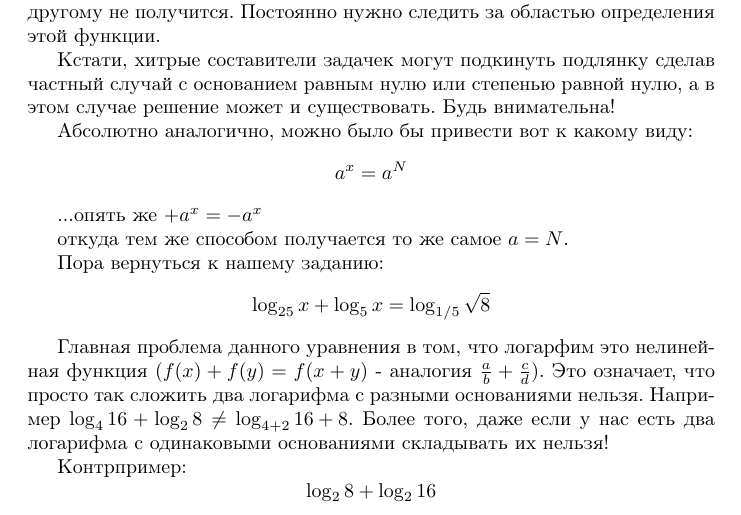
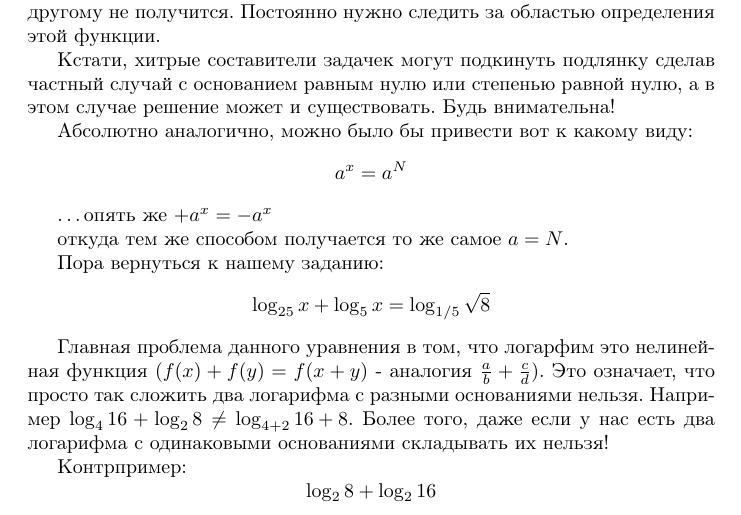
Before and after one commit to fukanchik/mathematics-book, a LaTeX document (problem-5.tex): part of page 9 of 12, cut so that both start at the same text. Compiled offline with pdfLaTeX.

Commit message:
Replace ... with ldots

```diff
--- a/problem-5.tex
+++ b/problem-5.tex
@@ -274,7 +274,7 @@ $$a^b=0$$
 Абсолютно аналогично, можно было бы привести вот к какому виду:
 $$a^x=a^N$$
 
-...опять же $+a^x=-a^x$
+\ldots{}опять же $+a^x=-a^x$
 
 откуда тем же способом получается то же самое $a=N$.
 
```
